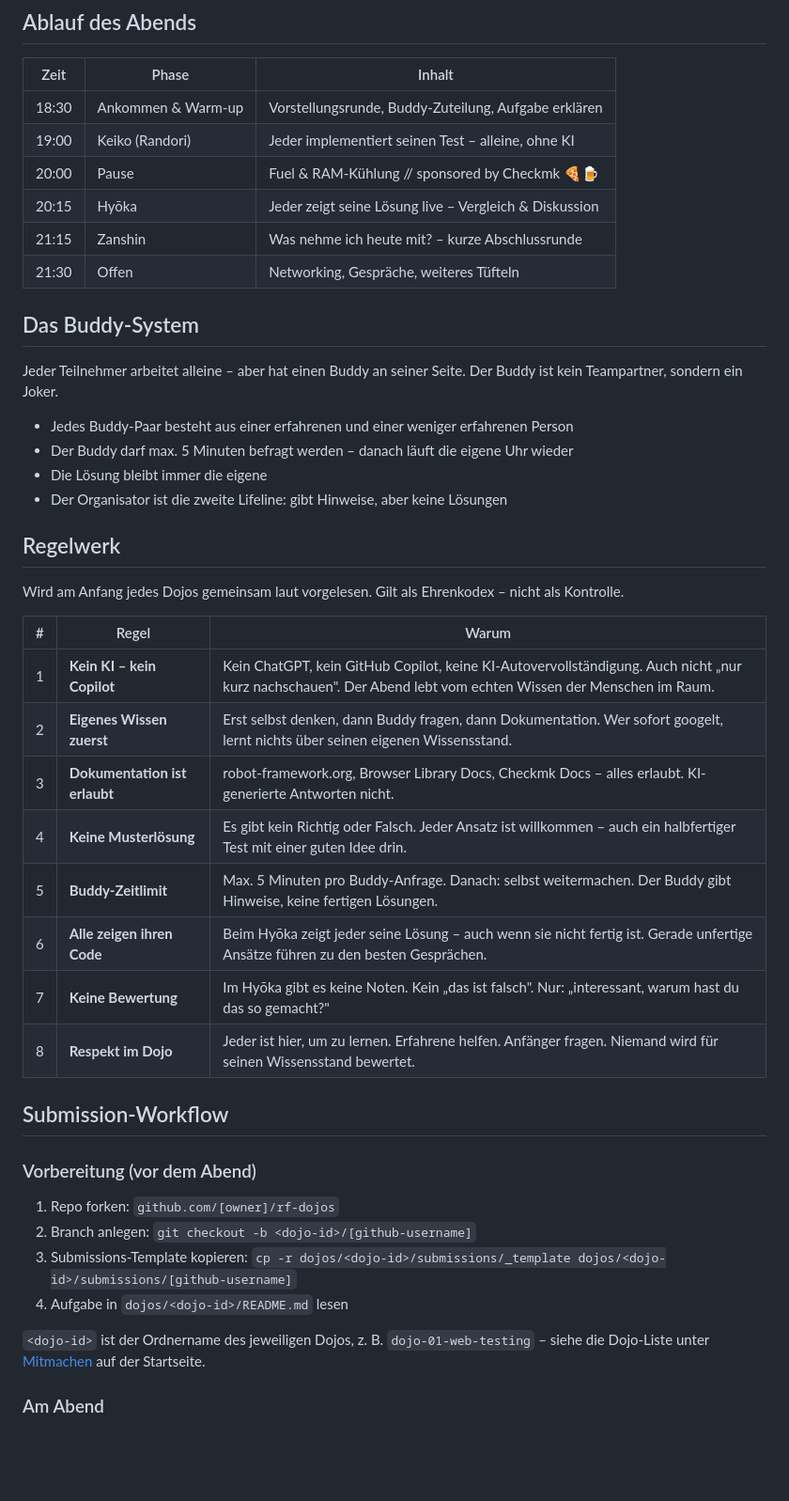
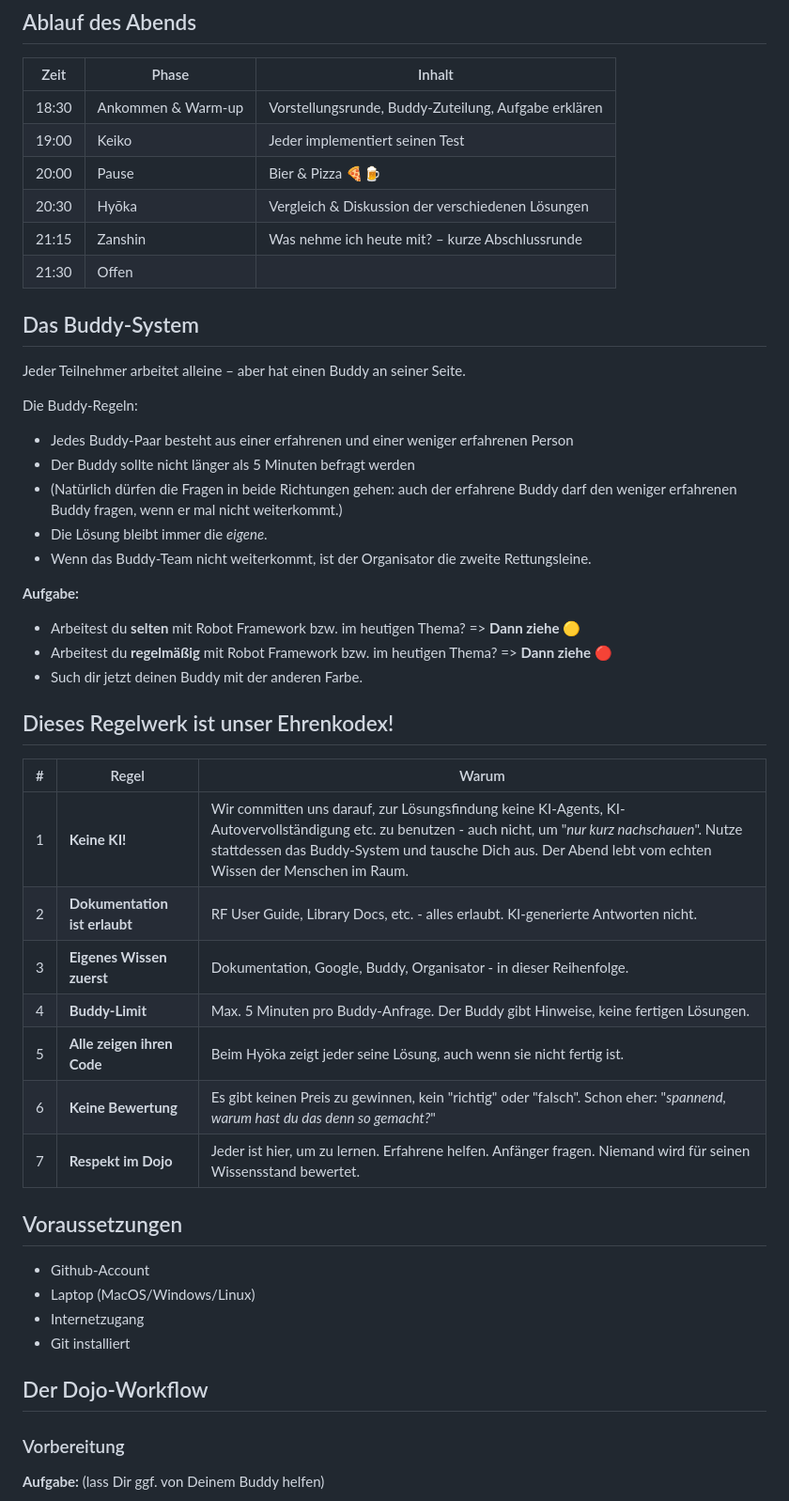
Before and after one commit to Robotmk/rf-dojos, a Markdown page: TEILNEHMER.md, the part around one of its changes. Shown at 94% size. Rendered like a GitHub page; blank space fills up the shorter version.

Commit message:
Teilnehmer Doku

```diff
--- a/TEILNEHMER.md
+++ b/TEILNEHMER.md
@@ -9,51 +9,52 @@ abläuft, das Regelwerk und wie du deine Lösung einreichst. Was ein Dojo
 | Zeit  | Phase              | Inhalt                                               |
 |-------|--------------------|-------------------------------------------------------|
 | 18:30 | Ankommen & Warm-up | Vorstellungsrunde, Buddy-Zuteilung, Aufgabe erklären |
-| 19:00 | Keiko (Randori)    | Jeder implementiert seinen Test – alleine, ohne KI   |
-| 20:00 | Pause              | Fuel & RAM-Kühlung // sponsored by Checkmk 🍕🍺      |
-| 20:15 | Hyōka              | Jeder zeigt seine Lösung live – Vergleich & Diskussion |
+| 19:00 | Keiko       | Jeder implementiert seinen Test   |
+| 20:00 | Pause              | Bier & Pizza 🍕🍺      |
+| 20:30 | Hyōka              | Vergleich & Diskussion der verschiedenen Lösungen |
 | 21:15 | Zanshin            | Was nehme ich heute mit? – kurze Abschlussrunde      |
-| 21:30 | Offen              | Networking, Gespräche, weiteres Tüfteln              |
+| 21:30 | Offen              |    |
 
 ## Das Buddy-System
 
-Jeder Teilnehmer arbeitet alleine – aber hat einen Buddy an seiner Seite. Der
-Buddy ist kein Teampartner, sondern ein Joker.
+Jeder Teilnehmer arbeitet alleine – aber hat einen Buddy an seiner Seite.
+
+Die Buddy-Regeln:
 
 - Jedes Buddy-Paar besteht aus einer erfahrenen und einer weniger erfahrenen Person
-- Der Buddy darf max. 5 Minuten befragt werden – danach läuft die eigene Uhr wieder
-- Die Lösung bleibt immer die eigene
-- Der Organisator ist die zweite Lifeline: gibt Hinweise, aber keine Lösungen
+- Der Buddy sollte nicht länger als 5 Minuten befragt werden
+- (Natürlich dürfen die Fragen in beide Richtungen gehen: auch der erfahrene Buddy darf den weniger erfahrenen Buddy fragen, wenn er mal nicht weiterkommt.)
+- Die Lösung bleibt immer die _eigene_.
+- Wenn das Buddy-Team nicht weiterkommt, ist der Organisator die zweite Rettungsleine.
 
-## Regelwerk
+**Aufgabe:**
 
-Wird am Anfang jedes Dojos gemeinsam laut vorgelesen. Gilt als Ehrenkodex –
-nicht als Kontrolle.
+- Arbeitest du **selten** mit Robot Framework bzw. im heutigen Thema? => **Dann ziehe** 🟡
+- Arbeitest du **regelmäßig** mit Robot Framework bzw. im heutigen Thema? => **Dann ziehe** 🔴
+- Such dir jetzt deinen Buddy mit der anderen Farbe.
+
+## Dieses Regelwerk ist unser Ehrenkodex!
 
 | # | Regel | Warum |
 |---|-------|-------|
-| 1 | **Kein KI – kein Copilot** | Kein ChatGPT, kein GitHub Copilot, keine KI-Autovervollständigung. Auch nicht „nur kurz nachschauen". Der Abend lebt vom echten Wissen der Menschen im Raum. |
-| 2 | **Eigenes Wissen zuerst** | Erst selbst denken, dann Buddy fragen, dann Dokumentation. Wer sofort googelt, lernt nichts über seinen eigenen Wissensstand. |
-| 3 | **Dokumentation ist erlaubt** | robot-framework.org, Browser Library Docs, Checkmk Docs – alles erlaubt. KI-generierte Antworten nicht. |
-| 4 | **Keine Musterlösung** | Es gibt kein Richtig oder Falsch. Jeder Ansatz ist willkommen – auch ein halbfertiger Test mit einer guten Idee drin. |
-| 5 | **Buddy-Zeitlimit** | Max. 5 Minuten pro Buddy-Anfrage. Danach: selbst weitermachen. Der Buddy gibt Hinweise, keine fertigen Lösungen. |
-| 6 | **Alle zeigen ihren Code** | Beim Hyōka zeigt jeder seine Lösung – auch wenn sie nicht fertig ist. Gerade unfertige Ansätze führen zu den besten Gesprächen. |
-| 7 | **Keine Bewertung** | Im Hyōka gibt es keine Noten. Kein „das ist falsch". Nur: „interessant, warum hast du das so gemacht?" |
-| 8 | **Respekt im Dojo** | Jeder ist hier, um zu lernen. Erfahrene helfen. Anfänger fragen. Niemand wird für seinen Wissensstand bewertet. |
+| 1 | **Keine KI!** | Wir committen uns darauf, zur Lösungsfindung keine KI-Agents, KI-Autovervollständigung etc. zu benutzen - auch nicht, um "_nur kurz nachschauen_". Nutze stattdessen das Buddy-System und tausche Dich aus. Der Abend lebt vom echten Wissen der Menschen im Raum. |
+| 2 | **Dokumentation ist erlaubt** | RF User Guide, Library Docs, etc. - alles erlaubt. KI-generierte Antworten nicht. |
+| 3 | **Eigenes Wissen zuerst** | Dokumentation, Google, Buddy, Organisator - in dieser Reihenfolge.  |
+| 4 | **Buddy-Limit** | Max. 5 Minuten pro Buddy-Anfrage. Der Buddy gibt Hinweise, keine fertigen Lösungen. |
+| 5 | **Alle zeigen ihren Code** | Beim Hyōka zeigt jeder seine Lösung, auch wenn sie nicht fertig ist. |
+| 6 | **Keine Bewertung** | Es gibt keinen Preis zu gewinnen, kein "richtig" oder "falsch". Schon eher: "_spannend, warum hast du das denn so gemacht?_" |
+| 7 | **Respekt im Dojo** | Jeder ist hier, um zu lernen. Erfahrene helfen. Anfänger fragen. Niemand wird für seinen Wissensstand bewertet. |
 
-## Submission-Workflow
+## Voraussetzungen
 
-### Vorbereitung (vor dem Abend)
+- Github-Account
+- Laptop (MacOS/Windows/Linux)
+- Internetzugang
+- Git installiert
 
-1. Repo forken: `github.com/[owner]/rf-dojos`
-2. Branch anlegen: `git checkout -b <dojo-id>/[github-username]`
-3. Submissions-Template kopieren:
-   `cp -r dojos/<dojo-id>/submissions/_template dojos/<dojo-id>/submissions/[github-username]`
-4. Aufgabe in `dojos/<dojo-id>/README.md` lesen
+## Der Dojo-Workflow
 
-`<dojo-id>` ist der Ordnername des jeweiligen Dojos, z. B. `dojo-01-web-testing`
-– siehe die Dojo-Liste unter [Mitmachen](README.md#mitmachen) auf der
-Startseite.
+### Vorbereitung
 
-### Am Abend
+**Aufgabe:** (lass Dir ggf. von Deinem Buddy helfen)
 
```
Also changed, not shown: other parts of TEILNEHMER.md (+23 -9 lines).
